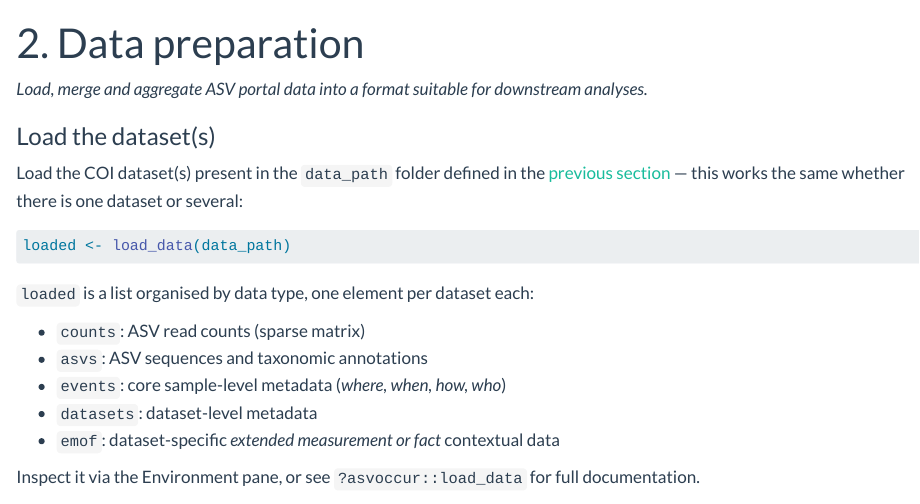
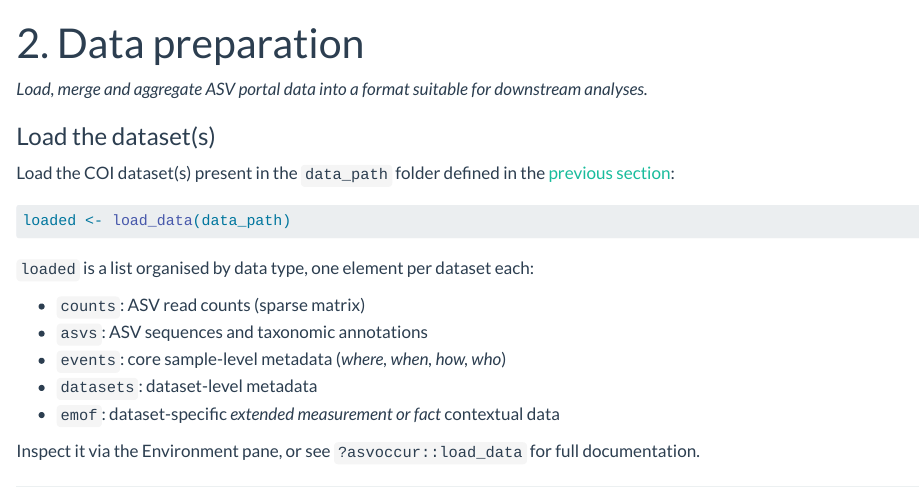
Before and after one commit to biodiversitydata-se/sbdi-eDNA-biosyst-eu, a Quarto document (tutorial-02-prep.qmd): the page in a window 1100 px wide, from its top. Rendered offline with R 4.5, knitr and Pandoc in place of Quarto, with nearby package versions.

Commit message:
Trim redundant clause from step 2's load_data() intro
Co-Authored-By: Claude Sonnet 5 <noreply@anthropic.com>

````diff
--- a/tutorial-02-prep.qmd
+++ b/tutorial-02-prep.qmd
@@ -9,7 +9,7 @@ format:
 
 ### Load the dataset(s)
 
-Load the COI dataset(s) present in the `data_path` folder defined in the [previous section](tutorial-01-setup.qmd) — this works the same whether there is one dataset or several:
+Load the COI dataset(s) present in the `data_path` folder defined in the [previous section](tutorial-01-setup.qmd):
 
 ```r
 loaded <- load_data(data_path)
````
